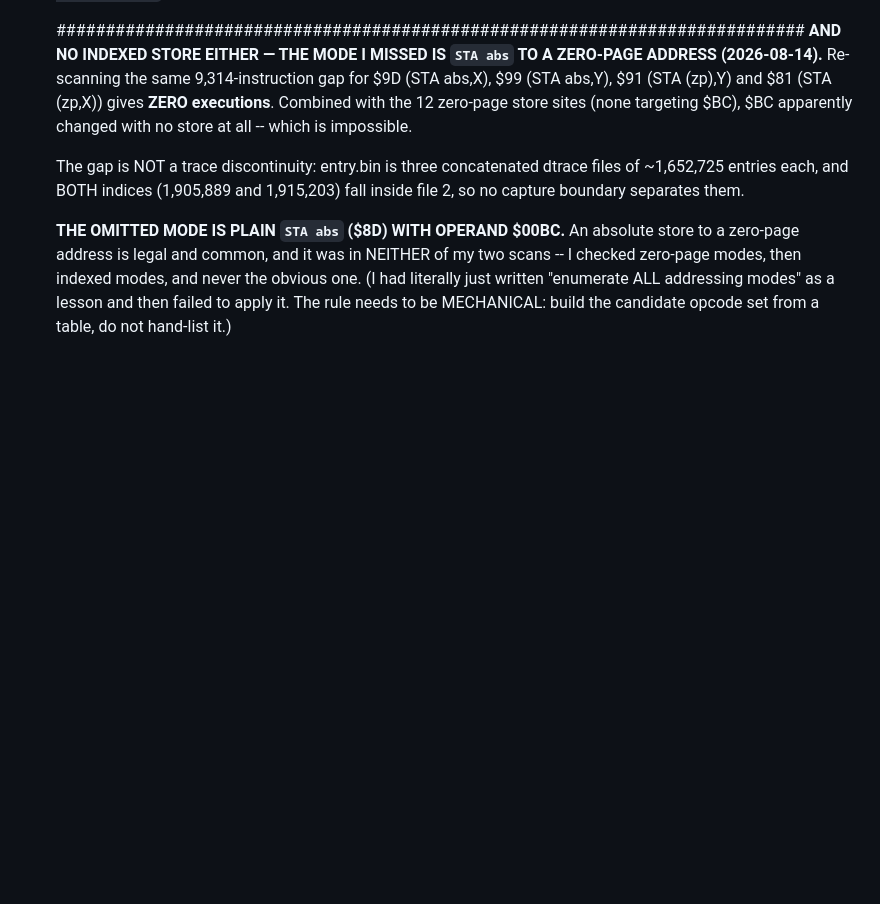
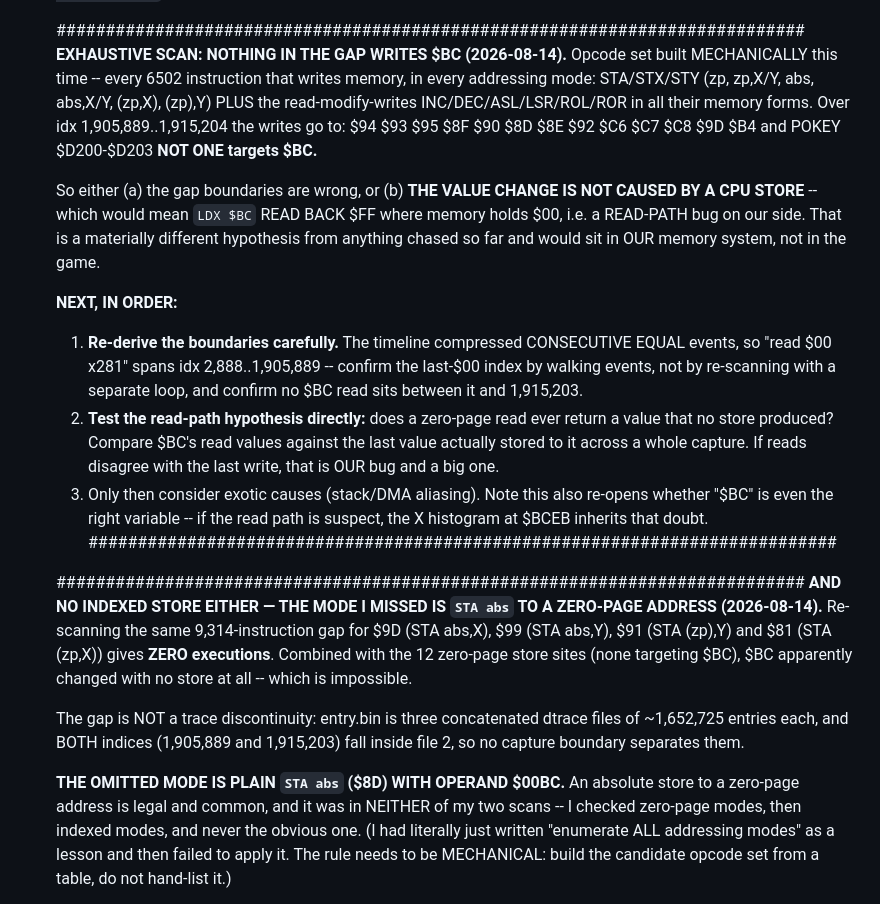
Before and after one commit to ThrudTheBarbarian/fpga-xt, a Markdown page: docs/NextSteps.md, the part around the change. Drawn GitHub-style; blank space fills up the shorter version.

Commit message:
NextSteps: exhaustive scan finds nothing writing $BC — suspect the read path
Opcode set built mechanically this time: every memory-writing instruction in
every addressing mode, including all read-modify-write forms. Across idx
1,905,889..1,915,204 the writes target $94, $93, $95, $8F, $90, $8D, $8E, $92,
$C6, $C7, $C8, $9D, $B4 and POKEY $D200-$D203 — not one touches $BC.

So either the gap boundaries are wrong, or the value change is not caused by a
CPU store at all, which would mean LDX $BC read back $FF where memory holds $00 —
a read-path bug in our memory system rather than anything in the game. That is a
materially different hypothesis from everything chased so far.

Next: re-derive the boundaries by walking events rather than a separate scan, then
test the read-path hypothesis directly by comparing $BC's read values against the
last value actually stored to it. Note this also re-opens whether $BC is the right
variable, since the X histogram inherits any read-path doubt.

```diff
--- a/docs/NextSteps.md
+++ b/docs/NextSteps.md
@@ -725,6 +725,35 @@ the doorbell→SIO-mailbox→A9 SIO worker, all st=01; the 6502 runs boot+game c
   also re-run `make -C sim antic_dli_cdc`.
 
   ############################################################################
+  **EXHAUSTIVE SCAN: NOTHING IN THE GAP WRITES $BC (2026-08-14).** Opcode set
+  built MECHANICALLY this time -- every 6502 instruction that writes memory, in
+  every addressing mode: STA/STX/STY (zp, zp,X/Y, abs, abs,X/Y, (zp,X), (zp),Y)
+  PLUS the read-modify-writes INC/DEC/ASL/LSR/ROL/ROR in all their memory forms.
+  Over idx 1,905,889..1,915,204 the writes go to:
+        $94 $93 $95 $8F $90 $8D $8E $92 $C6 $C7 $C8 $9D $B4 and POKEY $D200-$D203
+  **NOT ONE targets $BC.**
+
+  So either (a) the gap boundaries are wrong, or (b) **THE VALUE CHANGE IS NOT
+  CAUSED BY A CPU STORE** -- which would mean `LDX $BC` READ BACK $FF where memory
+  holds $00, i.e. a READ-PATH bug on our side. That is a materially different
+  hypothesis from anything chased so far and would sit in OUR memory system, not
+  in the game.
+
+  **NEXT, IN ORDER:**
+   1. **Re-derive the boundaries carefully.** The timeline compressed CONSECUTIVE
+      EQUAL events, so "read $00 x281" spans idx 2,888..1,905,889 -- confirm the
+      last-$00 index by walking events, not by re-scanning with a separate loop,
+      and confirm no $BC read sits between it and 1,915,203.
+   2. **Test the read-path hypothesis directly:** does a zero-page read ever
+      return a value that no store produced? Compare $BC's read values against
+      the last value actually stored to it across a whole capture. If reads
+      disagree with the last write, that is OUR bug and a big one.
+   3. Only then consider exotic causes (stack/DMA aliasing).
+  Note this also re-opens whether "$BC" is even the right variable -- if the read
+  path is suspect, the X histogram at $BCEB inherits that doubt.
+  ############################################################################
+
+  ############################################################################
   **AND NO INDEXED STORE EITHER — THE MODE I MISSED IS `STA abs` TO A ZERO-PAGE
   ADDRESS (2026-08-14).** Re-scanning the same 9,314-instruction gap for $9D
   (STA abs,X), $99 (STA abs,Y), $91 (STA (zp),Y) and $81 (STA (zp,X)) gives
```
